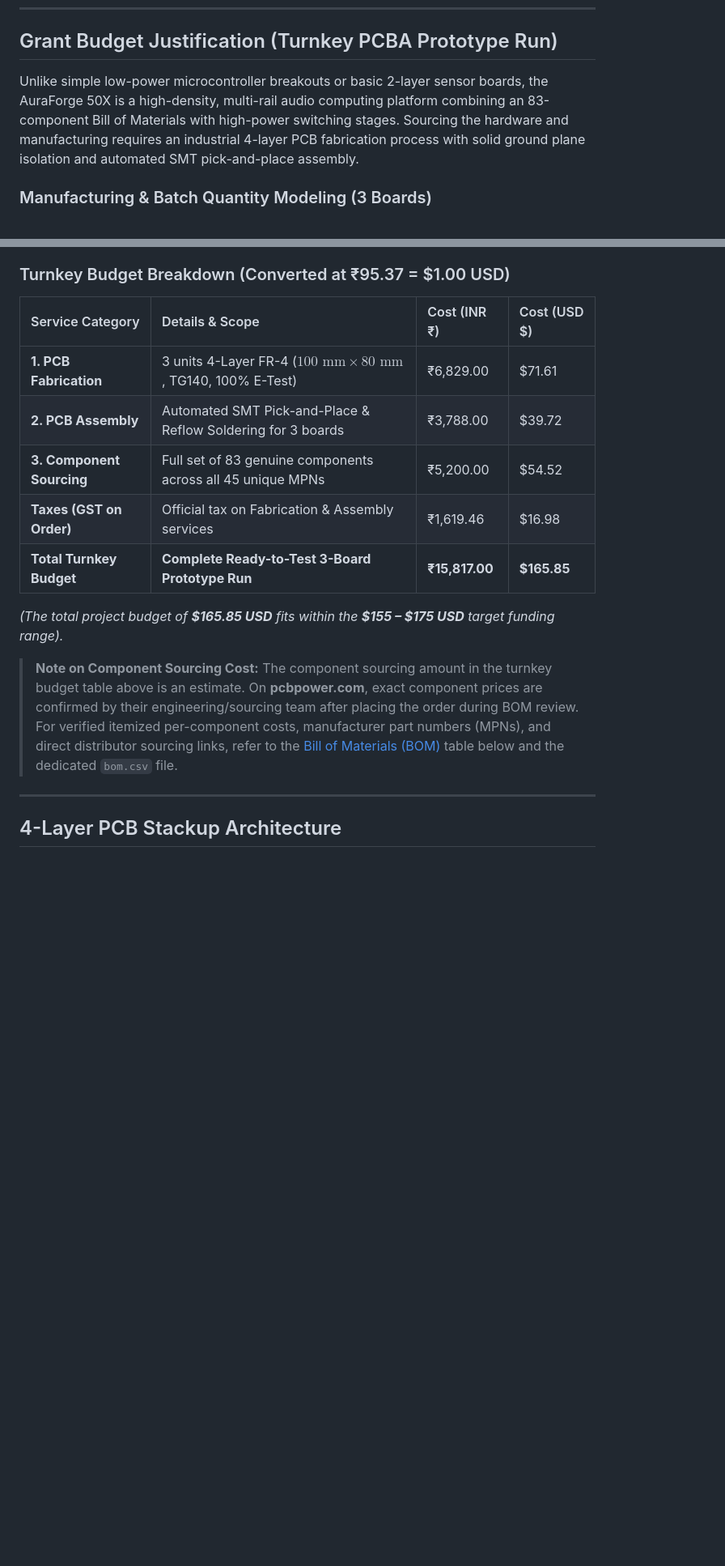
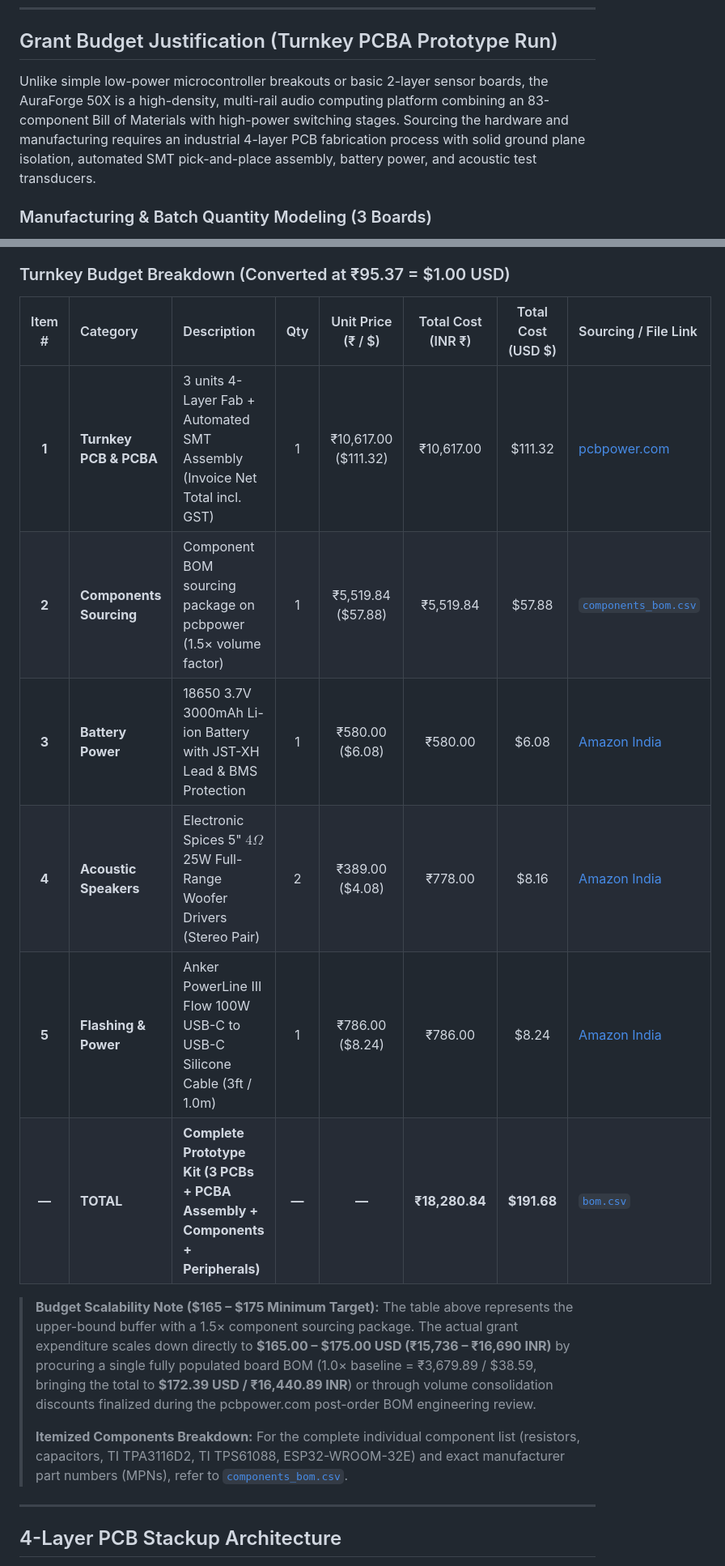
Before and after one commit to RaviKachhwaha/AuraForge-50X, a Markdown page: README.md, 2 parts joined by grey strips. Shown at 81% size. Drawn GitHub-style; blank space fills up the shorter version.

Commit message:
Enhance budget justification and component details in README
Expanded the description of the AuraForge 50X's manufacturing requirements and added detailed cost breakdowns for components and services in the budget section.

```diff
--- a/README.md
+++ b/README.md
@@ -59,7 +59,7 @@ The platform integrates:
 
 ## Grant Budget Justification (Turnkey PCBA Prototype Run)
 
-Unlike simple low-power microcontroller breakouts or basic 2-layer sensor boards, the AuraForge 50X is a high-density, multi-rail audio computing platform combining an 83-component Bill of Materials with high-power switching stages. Sourcing the hardware and manufacturing requires an industrial 4-layer PCB fabrication process with solid ground plane isolation and automated SMT pick-and-place assembly.
+Unlike simple low-power microcontroller breakouts or basic 2-layer sensor boards, the AuraForge 50X is a high-density, multi-rail audio computing platform combining an 83-component Bill of Materials with high-power switching stages. Sourcing the hardware and manufacturing requires an industrial 4-layer PCB fabrication process with solid ground plane isolation, automated SMT pick-and-place assembly, battery power, and acoustic test transducers.
 
 ### Manufacturing & Batch Quantity Modeling (3 Boards)
 On turnkey PCB assembly portals (such as **pcbpower.com**), the minimum order quantity (MOQ) for automated SMT assembly setup is 2 units. Fixed manufacturing costs—such as laser-cut stainless steel solder stencils, pick-and-place feeder tooling, automated optical inspection (AOI), and 4-layer photolithography setup—amount to approximately **₹10,500 INR (~$110.10 USD)** for the initial setup.
@@ -68,17 +68,18 @@ Because fixed SMT setup fees are already covered, **scaling from 2 boards to 3 b
 
 ### Turnkey Budget Breakdown (Converted at ₹95.37 = $1.00 USD)
 
-| Service Category | Details & Scope | Cost (INR ₹) | Cost (USD $) |
-| :--- | :--- | :--- | :--- |
-| **1. PCB Fabrication** | 3 units 4-Layer FR-4 ($100\text{ mm} \times 80\text{ mm}$, TG140, 100% E-Test) | ₹6,829.00 | $71.61 |
-| **2. PCB Assembly** | Automated SMT Pick-and-Place & Reflow Soldering for 3 boards | ₹3,788.00 | $39.72 |
-| **3. Component Sourcing** | Full set of 83 genuine components across all 45 unique MPNs | ₹5,200.00 | $54.52 |
-| **Taxes (GST on Order)** | Official tax on Fabrication & Assembly services | ₹1,619.46 | $16.98 |
-| **Total Turnkey Budget** | **Complete Ready-to-Test 3-Board Prototype Run** | **₹15,817.00** | **$165.85** |
+| Item # | Category | Description | Qty | Unit Price (₹ / $) | Total Cost (INR ₹) | Total Cost (USD $) | Sourcing / File Link |
+| :---: | :--- | :--- | :---: | :---: | :---: | :---: | :--- |
+| **1** | **Turnkey PCB & PCBA** | 3 units 4-Layer Fab + Automated SMT Assembly (Invoice Net Total incl. GST) | 1 | ₹10,617.00 ($111.32) | ₹10,617.00 | $111.32 | [pcbpower.com](https://www.pcbpower.com/) |
+| **2** | **Components Sourcing** | Component BOM sourcing package on pcbpower (1.5× volume factor) | 1 | ₹5,519.84 ($57.88) | ₹5,519.84 | $57.88 | [`components_bom.csv`](components_bom.csv) |
+| **3** | **Battery Power** | 18650 3.7V 3000mAh Li-ion Battery with JST-XH Lead & BMS Protection | 1 | ₹580.00 ($6.08) | ₹580.00 | $6.08 | [Amazon India](https://www.amazon.in/Charging-18650-Rechargeable-Connector-Protection/dp/B0DBR36C91) |
+| **4** | **Acoustic Speakers** | Electronic Spices 5" $4\Omega$ 25W Full-Range Woofer Drivers (Stereo Pair) | 2 | ₹389.00 ($4.08) | ₹778.00 | $8.16 | [Amazon India](https://www.amazon.in/-/hi/Electronic-Spices-%E0%A4%95%E0%A5%88%E0%A4%AC%E0%A4%BF%E0%A4%A8%E0%A5%87%E0%A4%9F-%E0%A4%B0%E0%A4%BF%E0%A4%AA%E0%A5%8D%E0%A4%B2%E0%A5%87%E0%A4%B8%E0%A4%AE%E0%A5%87%E0%A4%82%E0%A4%9F-%E0%A4%A1%E0%A5%8D%E0%A4%B0%E0%A4%BE%E0%A4%87%E0%A4%B5%E0%A4%B0/dp/B0BN44KVVL) |
+| **5** | **Flashing & Power** | Anker PowerLine III Flow 100W USB-C to USB-C Silicone Cable (3ft / 1.0m) | 1 | ₹786.00 ($8.24) | ₹786.00 | $8.24 | [Amazon India](https://www.amazon.in/-/hi/Anker-A8552/dp/B093GGVB89) |
+| **—** | **TOTAL** | **Complete Prototype Kit (3 PCBs + PCBA Assembly + Components + Peripherals)** | **—** | **—** | **₹18,280.84** | **$191.68** | [`bom.csv`](bom.csv) |
 
-*(The total project budget of **$165.85 USD** fits within the **$155 – $175 USD** target funding range).*
-
-> **Note on Component Sourcing Cost:** The component sourcing amount in the turnkey budget table above is an estimate. On **pcbpower.com**, exact component prices are confirmed by their engineering/sourcing team after placing the order during BOM review. For verified itemized per-component costs, manufacturer part numbers (MPNs), and direct distributor sourcing links, refer to the [Bill of Materials (BOM)](#bill-of-materials-bom) table below and the dedicated `bom.csv` file.
+> **Budget Scalability Note ($165 – $175 Minimum Target):** The table above represents the upper-bound buffer with a 1.5× component sourcing package. The actual grant expenditure scales down directly to **$165.00 – $175.00 USD (₹15,736 – ₹16,690 INR)** by procuring a single fully populated board BOM (1.0× baseline = ₹3,679.89 / $38.59, bringing the total to **$172.39 USD / ₹16,440.89 INR**) or through volume consolidation discounts finalized during the pcbpower.com post-order BOM engineering review.
+>
+> **Itemized Components Breakdown:** For the complete individual component list (resistors, capacitors, TI TPA3116D2, TI TPS61088, ESP32-WROOM-32E) and exact manufacturer part numbers (MPNs), refer to [`components_bom.csv`](components_bom.csv).
 
 ---
 
```
